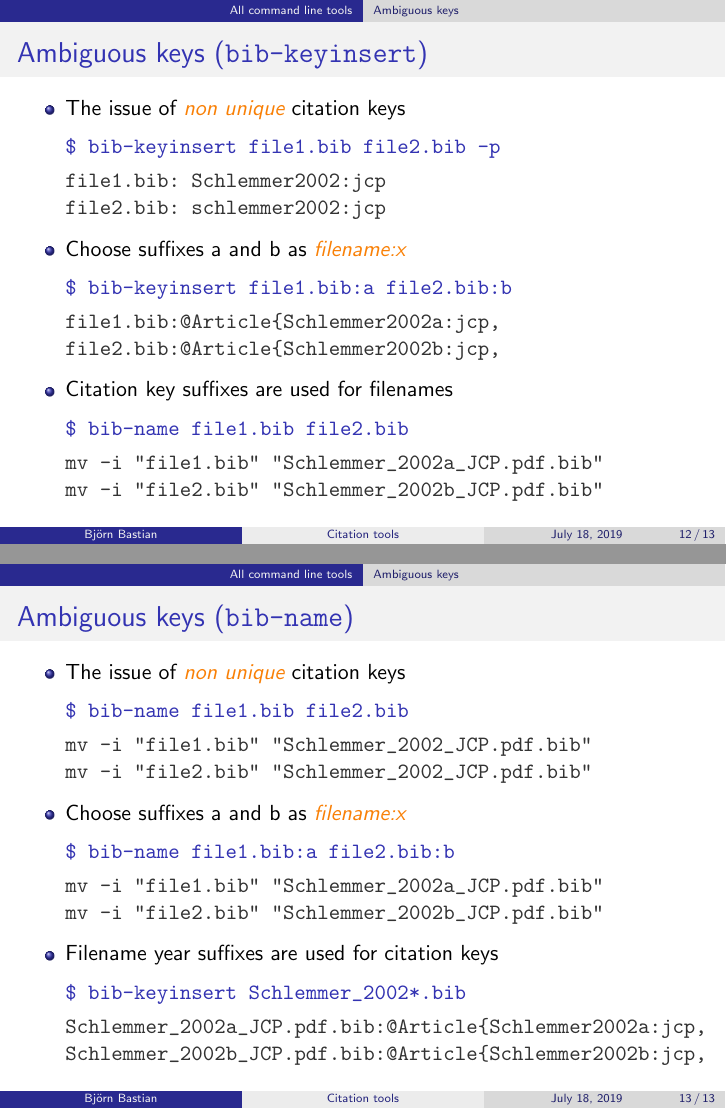
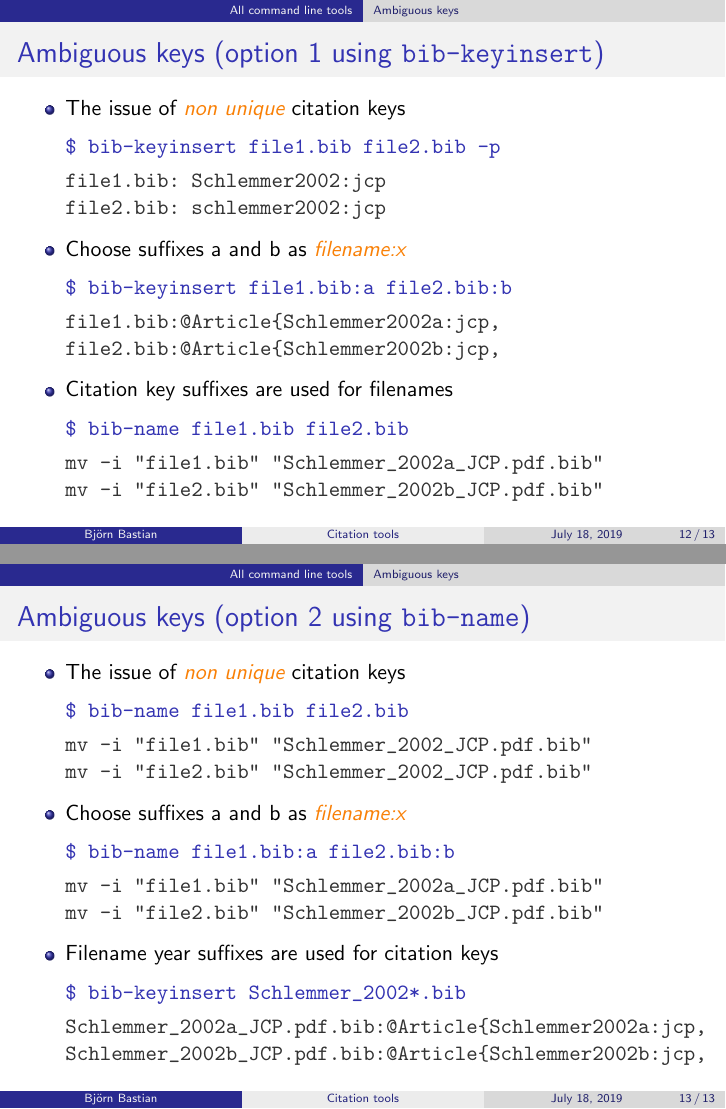
Before and after one commit to basbjo/bibtools, LaTeX slides (master.tex): pages 21 and 24 of 24, joined at a grey line. Compiled offline with pdfLaTeX.

Commit message:
doc: Clarify reason for two pages on ambiguous keys

```diff
--- a/master.tex
+++ b/master.tex
@@ -291,7 +291,7 @@
 \end{frame}
 
 \subsection{Ambiguous keys}
-\begin{frame}{Ambiguous keys (\texttt{bib-keyinsert})}
+\begin{frame}{Ambiguous keys (option 1 using \texttt{bib-keyinsert})}
   \begin{itemize}[<+->]
     \item The issue of \emph{non unique} citation keys
       \bashcmd{cmdline/key/uniq-1-in.txt}
@@ -307,7 +307,7 @@
   \end{itemize}
 \end{frame}
 
-\begin{frame}{Ambiguous keys (\texttt{bib-name})}
+\begin{frame}{Ambiguous keys (option 2 using \texttt{bib-name})}
   \begin{itemize}[<+->]
     \item The issue of \emph{non unique} citation keys
       \bashcmd{cmdline/name/uniq-1-in.txt}
```
